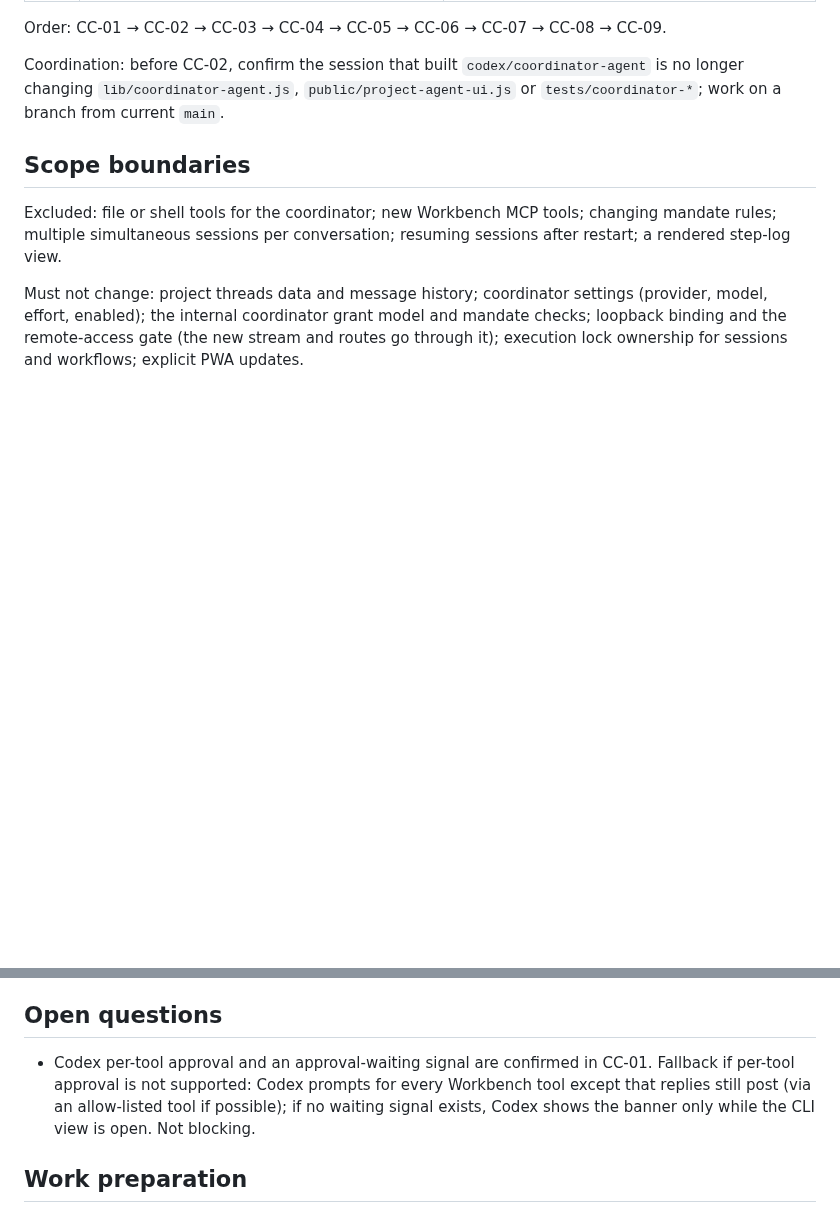
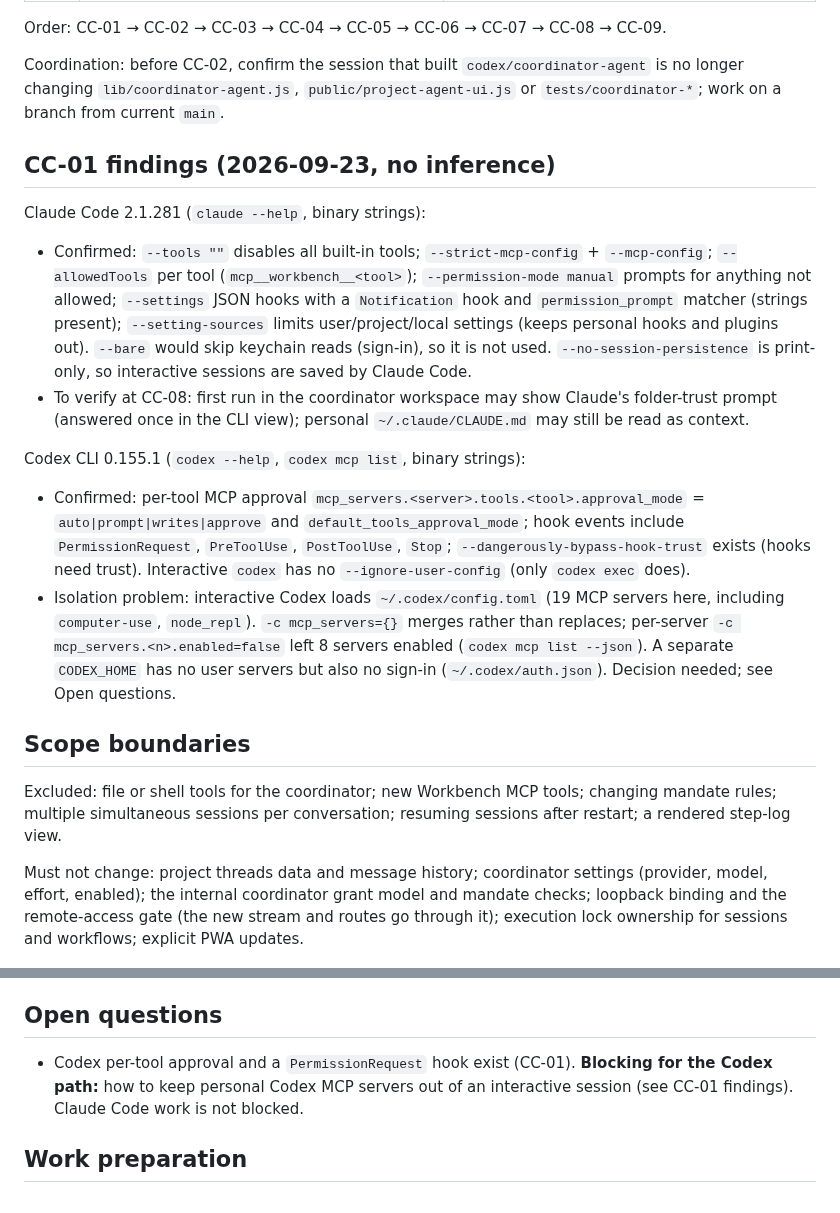
Before and after one commit to shelbyklein/skd-workbench, a Markdown page: instructions/2026-09-23-coordinator-cli-view.md, 2 parts joined by grey strips. GitHub-like rendering; blank space fills up the shorter version.

Commit message:
Record CC-01 CLI capability findings (#16)
Co-Authored-By: Claude Opus 5.5 <noreply@anthropic.com>

```diff
--- a/instructions/2026-09-23-coordinator-cli-view.md
+++ b/instructions/2026-09-23-coordinator-cli-view.md
@@ -104,6 +104,27 @@ Order: CC-01 → CC-02 → CC-03 → CC-04 → CC-05 → CC-06 → CC-07 → CC-
 Coordination: before CC-02, confirm the session that built `codex/coordinator-agent` is no longer changing
 `lib/coordinator-agent.js`, `public/project-agent-ui.js` or `tests/coordinator-*`; work on a branch from current `main`.
 
+## CC-01 findings (2026-09-23, no inference)
+
+Claude Code 2.1.281 (`claude --help`, binary strings):
+- Confirmed: `--tools ""` disables all built-in tools; `--strict-mcp-config` + `--mcp-config`; `--allowedTools`
+  per tool (`mcp__workbench__<tool>`); `--permission-mode manual` prompts for anything not allowed; `--settings` JSON
+  hooks with a `Notification` hook and `permission_prompt` matcher (strings present); `--setting-sources` limits
+  user/project/local settings (keeps personal hooks and plugins out). `--bare` would skip keychain reads (sign-in), so
+  it is not used. `--no-session-persistence` is print-only, so interactive sessions are saved by Claude Code.
+- To verify at CC-08: first run in the coordinator workspace may show Claude's folder-trust prompt (answered once in
+  the CLI view); personal `~/.claude/CLAUDE.md` may still be read as context.
+
+Codex CLI 0.155.1 (`codex --help`, `codex mcp list`, binary strings):
+- Confirmed: per-tool MCP approval `mcp_servers.<server>.tools.<tool>.approval_mode` = `auto|prompt|writes|approve`
+  and `default_tools_approval_mode`; hook events include `PermissionRequest`, `PreToolUse`, `PostToolUse`, `Stop`;
+  `--dangerously-bypass-hook-trust` exists (hooks need trust). Interactive `codex` has no `--ignore-user-config`
+  (only `codex exec` does).
+- Isolation problem: interactive Codex loads `~/.codex/config.toml` (19 MCP servers here, including `computer-use`,
+  `node_repl`). `-c mcp_servers={}` merges rather than replaces; per-server `-c mcp_servers.<n>.enabled=false` left 8
+  servers enabled (`codex mcp list --json`). A separate `CODEX_HOME` has no user servers but also no sign-in
+  (`~/.codex/auth.json`). Decision needed; see Open questions.
+
 ## Scope boundaries
 
 Excluded: file or shell tools for the coordinator; new Workbench MCP tools; changing mandate rules; multiple
@@ -129,9 +150,8 @@ and routes go through it); execution lock ownership for sessions and workflows;
 
 ## Open questions
 
-- Codex per-tool approval and an approval-waiting signal are confirmed in CC-01. Fallback if per-tool approval is not
-  supported: Codex prompts for every Workbench tool except that replies still post (via an allow-listed tool if
-  possible); if no waiting signal exists, Codex shows the banner only while the CLI view is open. Not blocking.
+- Codex per-tool approval and a `PermissionRequest` hook exist (CC-01). **Blocking for the Codex path:** how to keep
+  personal Codex MCP servers out of an interactive session (see CC-01 findings). Claude Code work is not blocked.
 
 ## Work preparation
 
```
